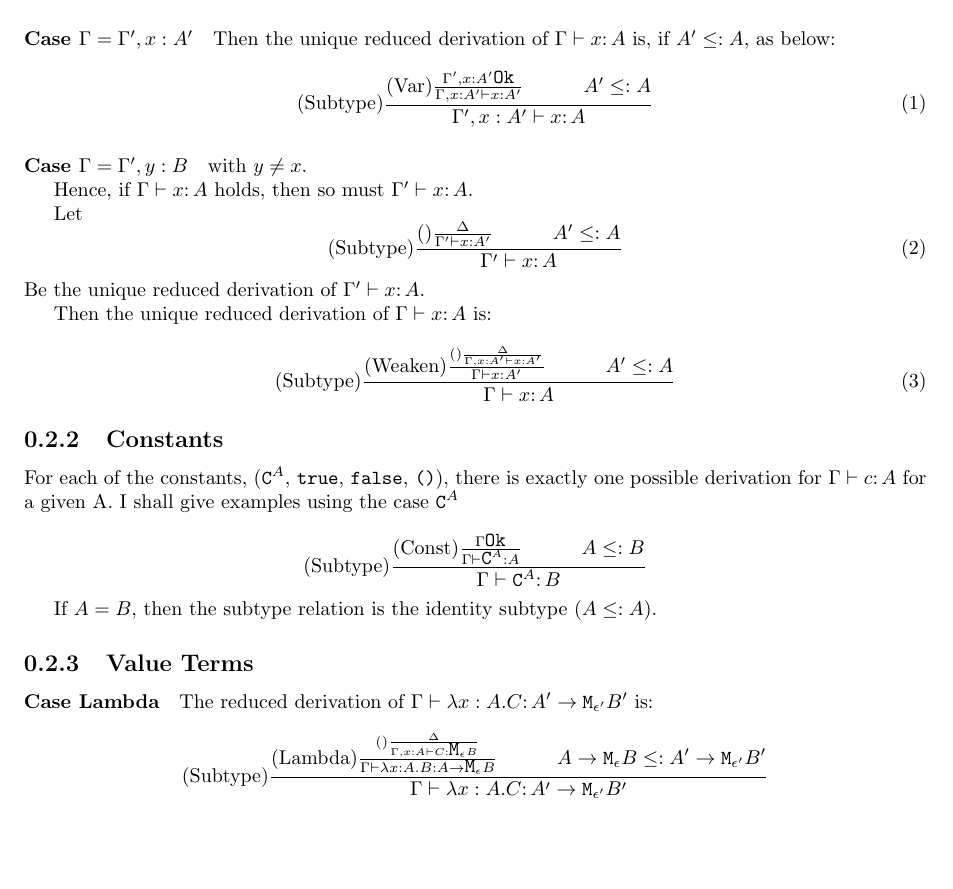
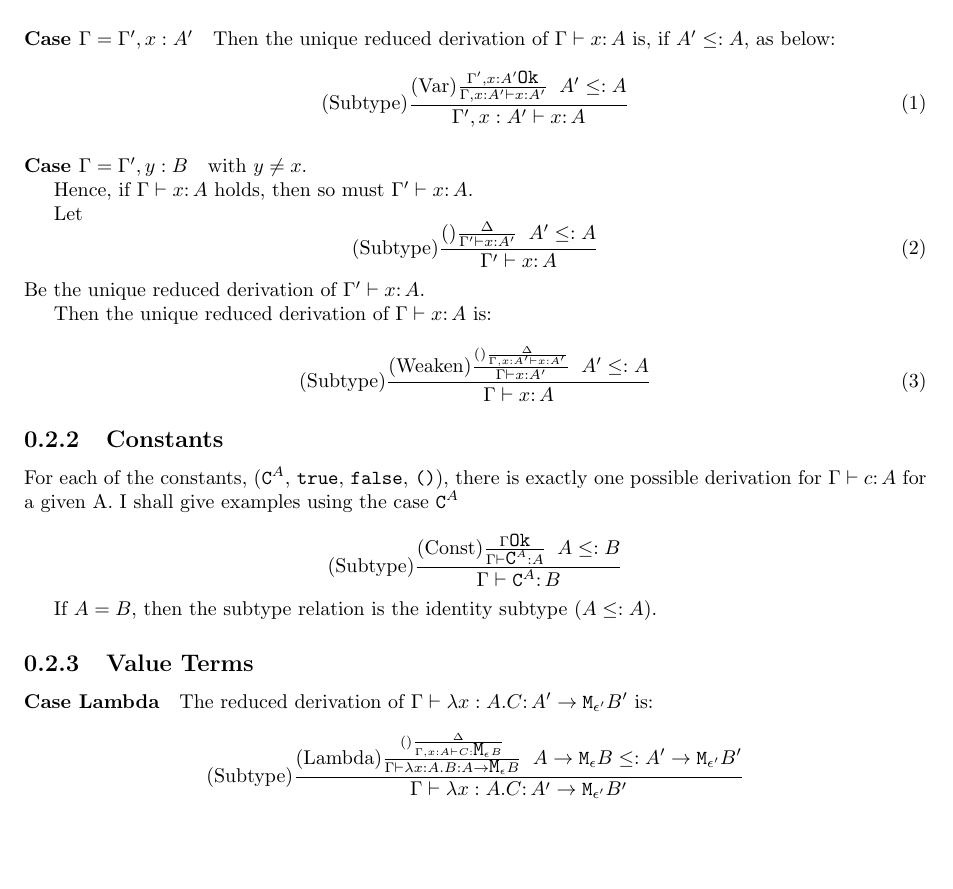
Before and after one commit to Al153/Part3Project, a LaTeX document (diss/uniqueDenotations.tex, which reads diss/header.tex): part of page 1 of 9, cut so that both start at the same text. Compiled offline with pdfLaTeX.

Commit message:
fixed spacing

```diff
--- a/diss/header.tex
+++ b/diss/header.tex
@@ -22,7 +22,7 @@
 
 \newcommand\todo[1]{\textbf{TODO: #1}}
 
-\newcommand{\s}{\indent}
+\newcommand{\s}{\;}
 \newcommand{\doin}[3]{\texttt{do}\s #1 \leftarrow #2 \s\texttt{in}\s #3}
 \newcommand\apply[2]{#1\s#2}
 \newcommand\ifthenelse[5]{\texttt{if}_{#1, #2}\s#3\s \texttt{then}\s #4 \s\texttt{else} \s#5}
```
Also changed, not shown: diss/BetaEtaEquivalence.pdf, diss/NoPolymorphism.pdf.
